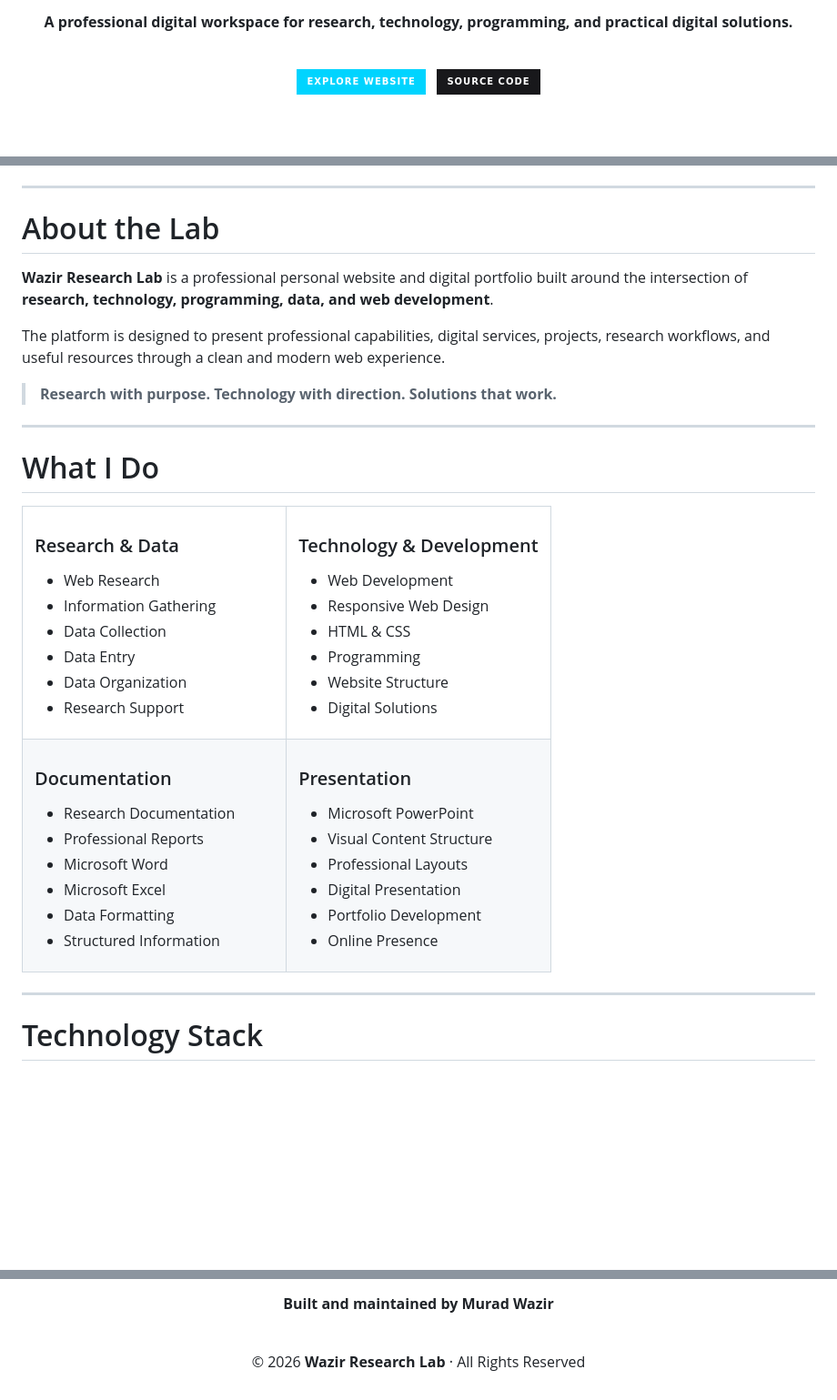
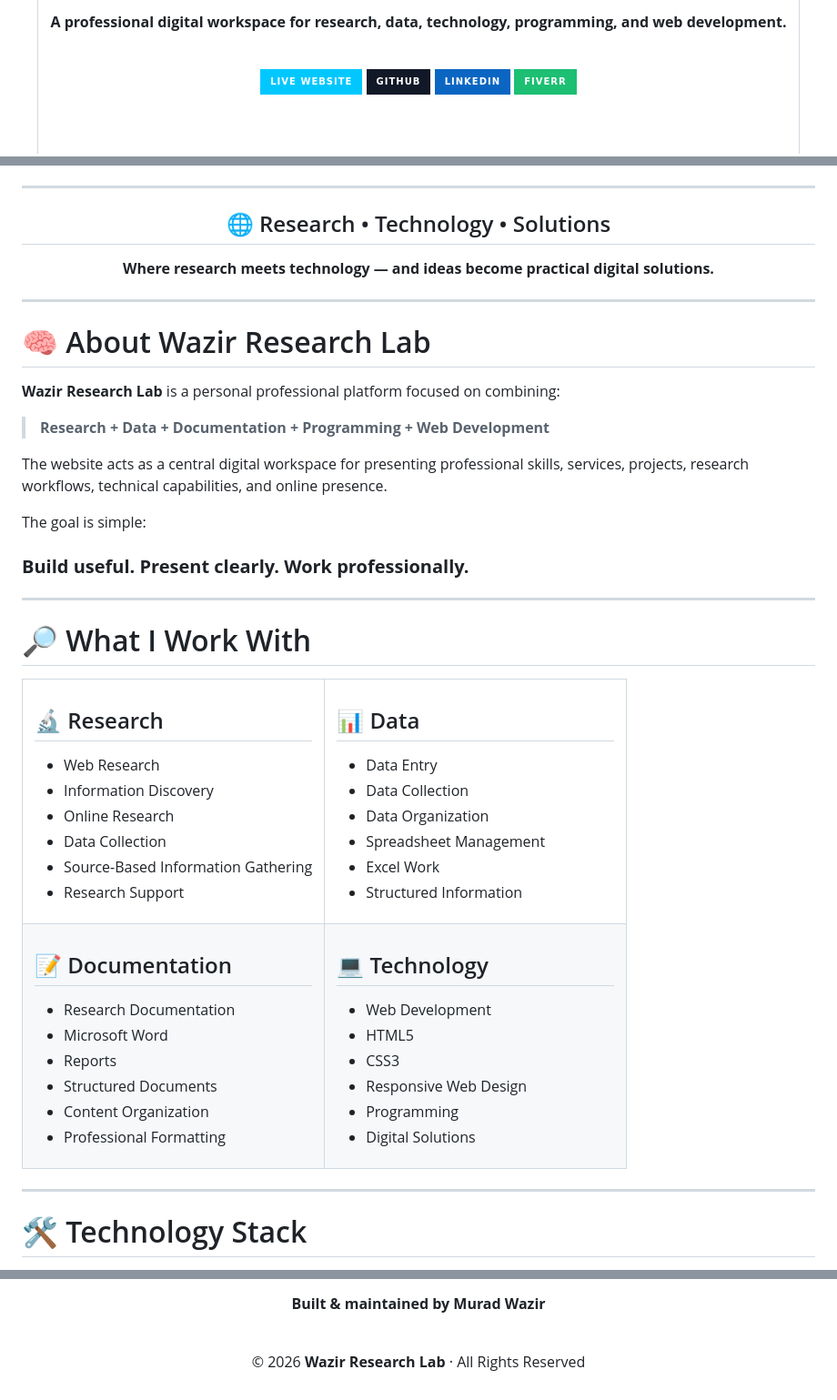
Before and after one commit to waxiraura/wazirresearchlab, a Markdown page: README.md, 3 parts joined by grey strips. Shown at 91% size. Drawn GitHub-style; badges without logos; blank space fills up the shorter version.

```diff
--- a/README.md
+++ b/README.md
@@ -8,15 +10,12 @@
 
-**A professional digital workspace for research, technology, programming, and practical digital solutions.**
+**A professional digital workspace for research, data, technology, programming, and web development.**
 
 <br>
 
-<a href="https://waziraura.github.io/wazirresearchlab/">
-  <img src="https://img.shields.io/badge/EXPLORE%20WEBSITE-00d4ff?style=for-the-badge&logo=googlechrome&logoColor=white" alt="Explore Website">
-</a>
-&nbsp;
-<a href="https://github.com/waxiraura/wazirresearchlab">
-  <img src="https://img.shields.io/badge/SOURCE%20CODE-18181b?style=for-the-badge&logo=github&logoColor=white" alt="Source Code">
-</a>
+[![Live Website](https://img.shields.io/badge/LIVE%20WEBSITE-00C8FF?style=for-the-badge\&logo=googlechrome\&logoColor=white)](https://waziraura.github.io/wazirresearchlab/)
+[![GitHub](https://img.shields.io/badge/GITHUB-111827?style=for-the-badge\&logo=github\&logoColor=white)](https://github.com/waxiraura/wazirresearchlab)
+[![LinkedIn](https://img.shields.io/badge/LINKEDIN-0A66C2?style=for-the-badge\&logo=linkedin\&logoColor=white)](https://www.linkedin.com/in/murad-wazir-bbb0b541a/)
+[![Fiverr](https://img.shields.io/badge/FIVERR-1DBF73?style=for-the-badge\&logo=fiverr\&logoColor=white)](https://www.fiverr.com/s/jyjz6rZ)
 
 <br><br>
 
@@ -29,43 +29,57 @@
 
 ---
 
-# About the Lab
+<div align="center">
 
-**Wazir Research Lab** is a professional personal website and digital portfolio built around the intersection of **research, technology, programming, data, and web development**.
+## 🌐 Research • Technology • Solutions
 
-The platform is designed to present professional capabilities, digital services, projects, research workflows, and useful resources through a clean and modern web experience.
+**Where research meets technology — and ideas become practical digital solutions.**
 
-> **Research with purpose. Technology with direction. Solutions that work.**
+</div>
 
 ---
 
-# What I Do
+# 🧠 About Wazir Research Lab
+
+**Wazir Research Lab** is a personal professional platform focused on combining:
+
+> **Research + Data + Documentation + Programming + Web Development**
+
+The website acts as a central digital workspace for presenting professional skills, services, projects, research workflows, technical capabilities, and online presence.
+
+The goal is simple:
+
+### **Build useful. Present clearly. Work professionally.**
+
+---
+
+# 🔎 What I Work With
 
 <table>
 <tr>
 <td width="50%" valign="top">
 
-### Research & Data
+## 🔬 Research
 
 * Web Research
-* Information Gathering
+* Information Discovery
+* Online Research
 * Data Collection
-* Data Entry
-* Data Organization
+* Source-Based Information Gathering
 * Research Support
 
 </td>
 
 <td width="50%" valign="top">
 
-### Technology & Development
+## 📊 Data
 
-* Web Development
-* Responsive Web Design
-* HTML & CSS
-* Programming
-* Website Structure
-* Digital Solutions
+* Data Entry
+* Data Collection
+* Data Organization
+* Spreadsheet Management
+* Excel Work
+* Structured Information
 
 </td>
 </tr>
@@ -73,27 +87,27 @@ The platform is designed to present professional capabilities, digital services,
 <tr>
 <td width="50%" valign="top">
 
-### Documentation
+## 📝 Documentation
 
 * Research Documentation
-* Professional Reports
 * Microsoft Word
-* Microsoft Excel
-* Data Formatting
-* Structured Information
+* Reports
+* Structured Documents
+* Content Organization
+* Professional Formatting
 
 </td>
 
 <td width="50%" valign="top">
 
-### Presentation
+## 💻 Technology
 
-* Microsoft PowerPoint
-* Visual Content Structure
-* Professional Layouts
-* Digital Presentation
-* Portfolio Development
-* Online Presence
+* Web Development
+* HTML5
+* CSS3
+* Responsive Web Design
+* Programming
+* Digital Solutions
 
 </td>
 </tr>
@@ -101,7 +115,7 @@ The platform is designed to present professional capabilities, digital services,
 
 ---
 
-# Technology Stack
+# 🛠️ Technology Stack
 
 <div align="center">
 
@@ -309,7 +351,7 @@ Third-party trademarks, platforms, names, and services remain the property of th
 
 <br><br>
 
-**Built and maintained by Murad Wazir**
+**Built & maintained by Murad Wazir**
 
 <br>
 
```
Also changed, not shown: other parts of README.md (+120 -89 lines).
